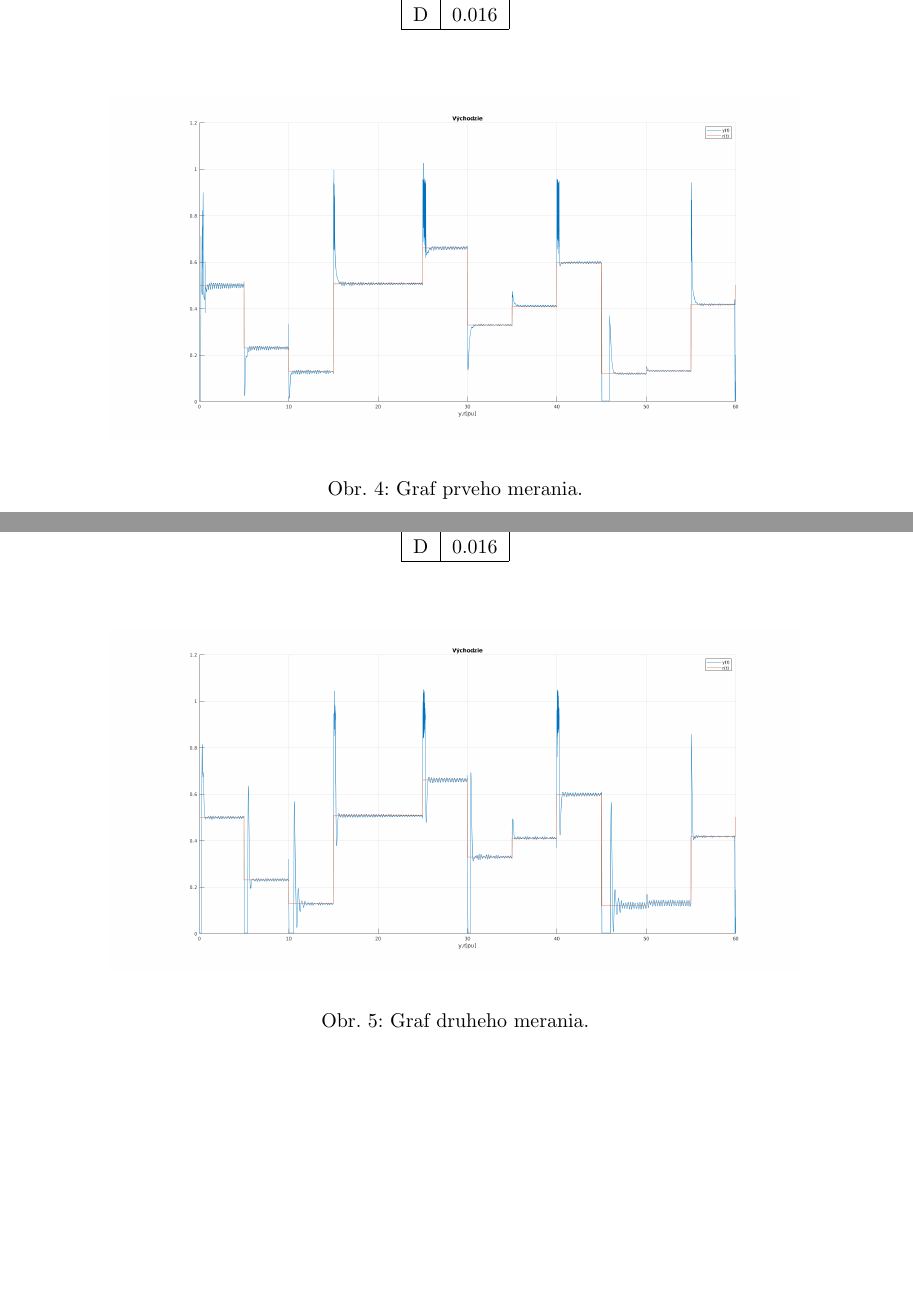
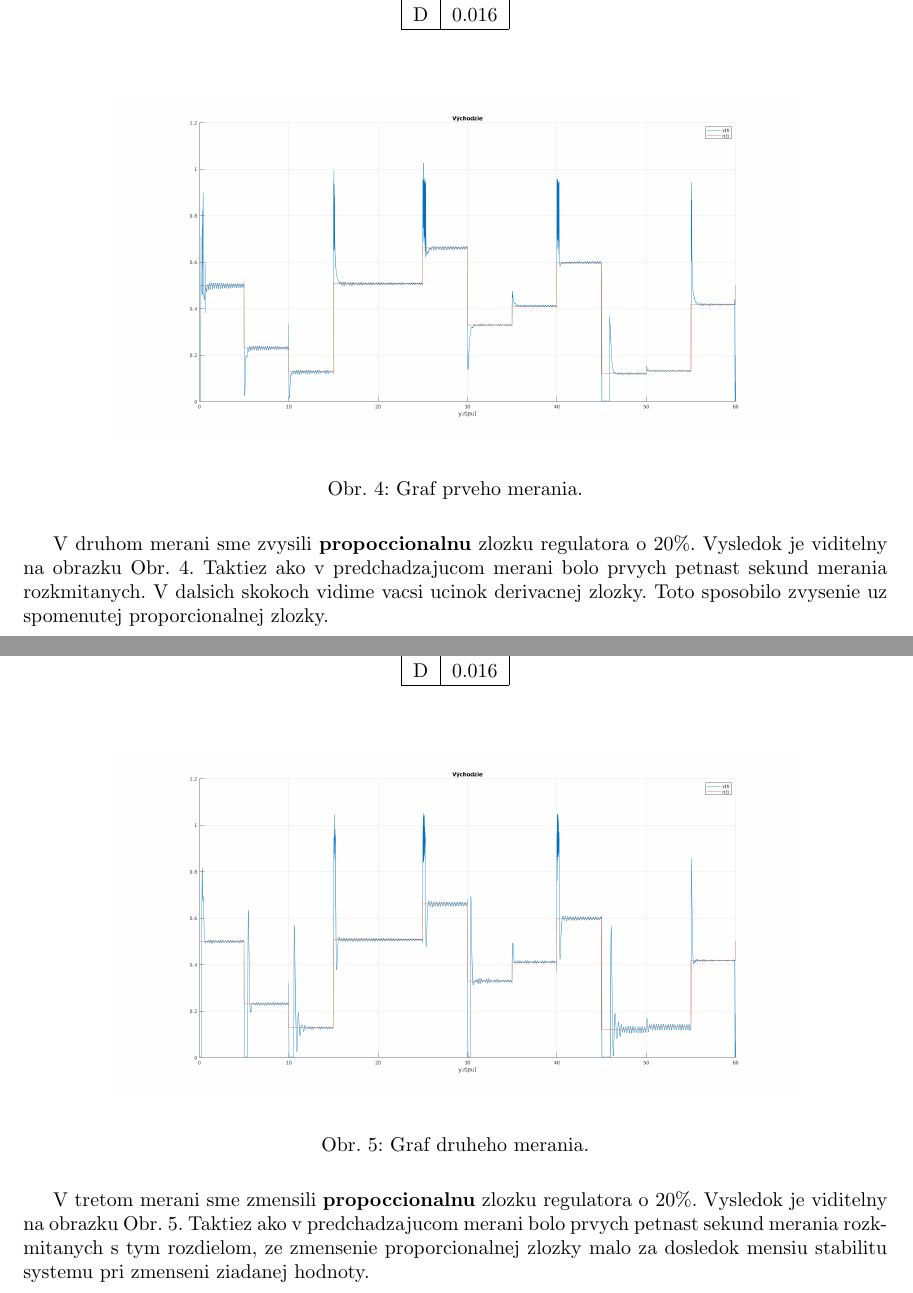
Before and after one commit to Fildo7525/SPZadanie11, a LaTeX document (zad8/referat/main.tex): two parts of pages 5 and 6 of 10 before the commit and two parts of pages 6 and 7 of 11 after it, joined at a grey line, cut so that both start at the same text, the shorter picture padded with empty space. Compiled offline with pdfLaTeX.

Commit message:
zad8: merania 1 a 2
Signed-off-by: Filip Lobpreis <f.lobpreis@gmail.com>

```diff
--- a/zad8/referat/main.tex
+++ b/zad8/referat/main.tex
@@ -127,6 +129,11 @@ ktorý sme použili pri~meraniach. Jednotlive parametre regulatora budeme menit
 	\caption{Graf prveho merania.}
 	\label{fig:meranie1}
 \end{figure}
+
+V~druhom merani sme zvysili \textbf{propoccionalnu} zlozku regulatora o~20\%. Vysledok je viditelny
+na~obrazku Obr.~\ref{fig:meranie1}. Taktiez ako v~predchadzajucom merani bolo prvych petnast sekund
+merania rozkmitanych. V~dalsich skokoch vidime vacsi ucinok derivacnej zlozky. Toto sposobilo zvysenie
+uz spomenutej proporcionalnej zlozky.
 
 \clearpage
 
@@ -154,6 +161,11 @@ ktorý sme použili pri~meraniach. Jednotlive parametre regulatora budeme menit
 	\caption{Graf druheho merania.}
 	\label{fig:meranie2}
 \end{figure}
+
+V~tretom merani sme zmensili \textbf{propoccionalnu} zlozku regulatora o~20\%. Vysledok je viditelny
+na~obrazku Obr.~\ref{fig:meranie2}. Taktiez ako v~predchadzajucom merani bolo prvych petnast sekund
+merania rozkmitanych s tym rozdielom, ze zmensenie proporcionalnej zlozky malo za dosledok mensiu
+stabilitu systemu pri zmenseni ziadanej hodnoty.
 
 \clearpage
 
```
Also changed, not shown: zad8/referat/main.tex (8 more changed lines).
